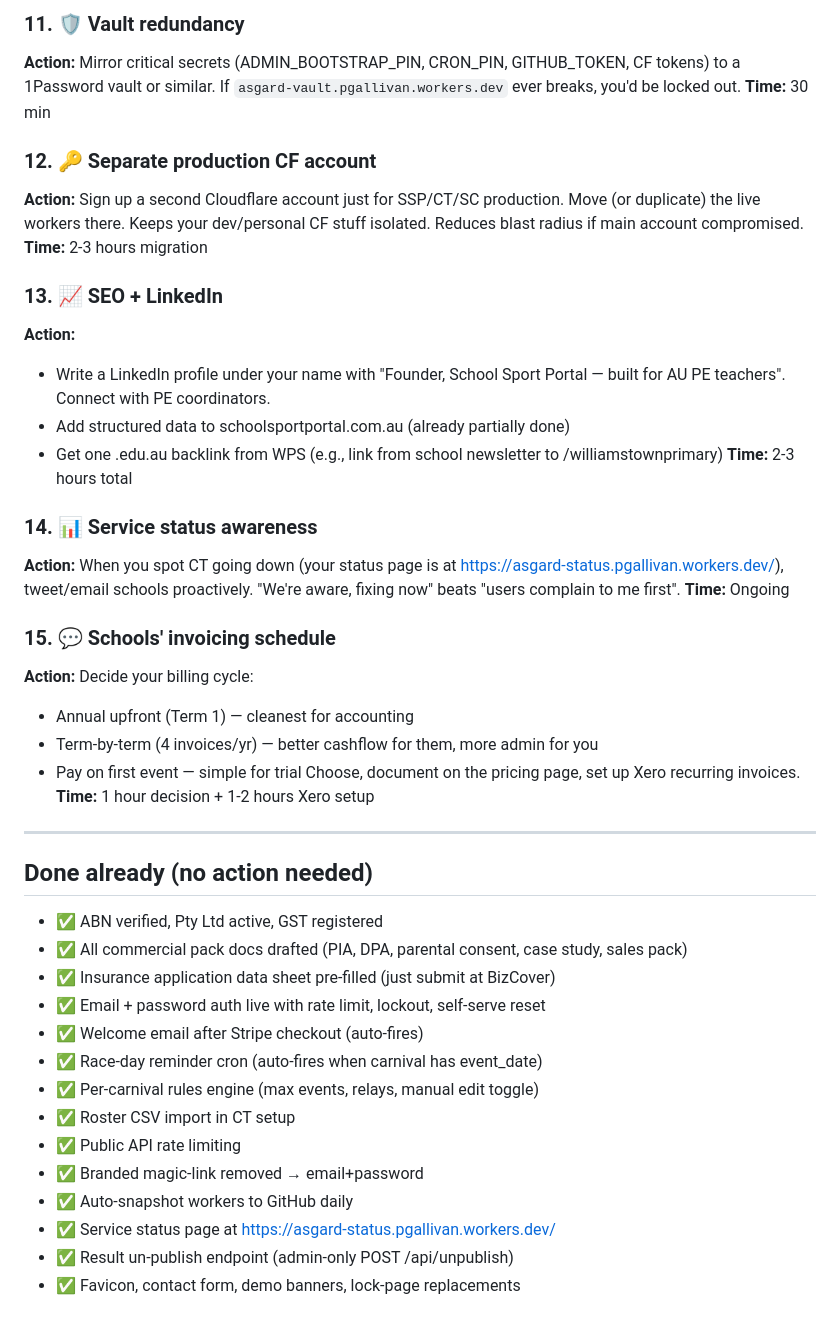
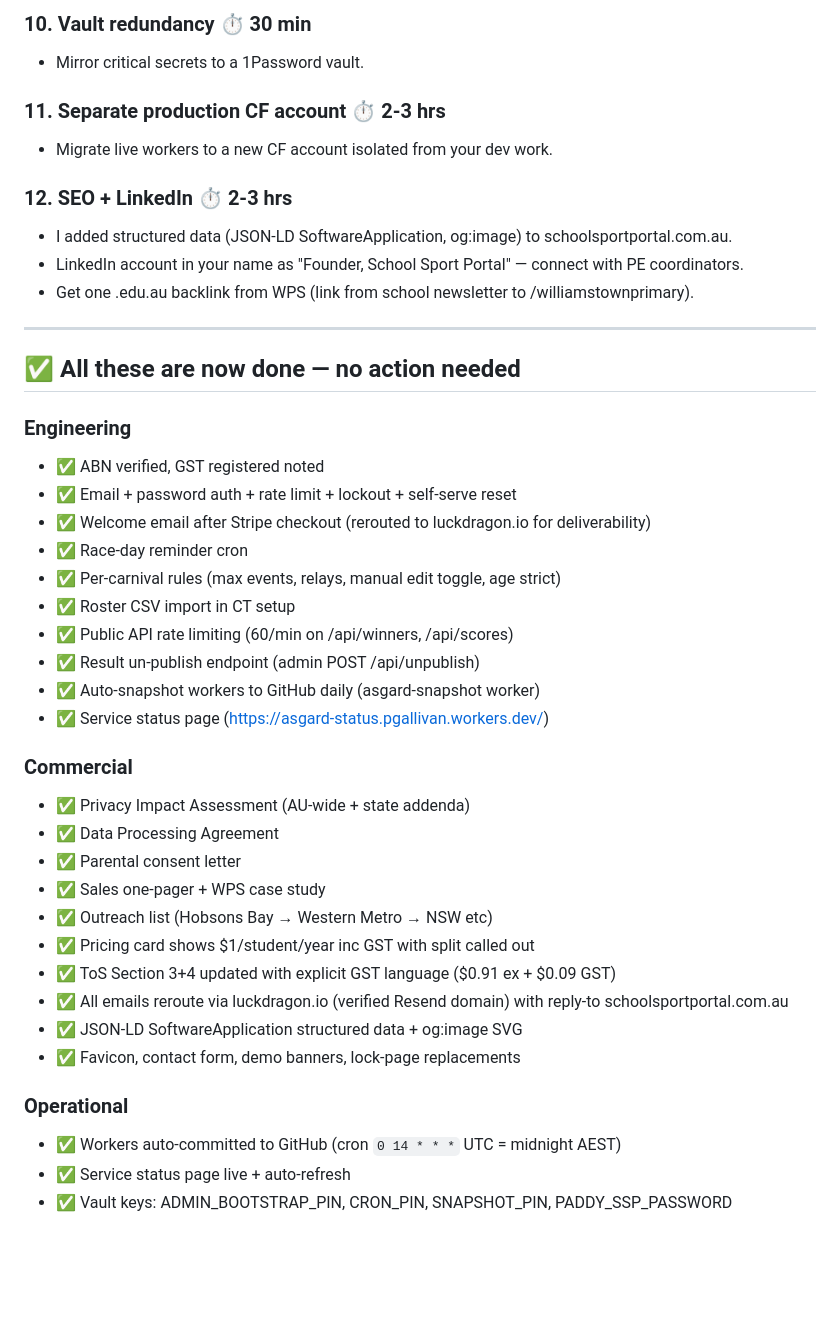
Before and after one commit to LuckDragonAsgard/asgard-workers, a Markdown page: manual/PADDY_ACTION_CHECKLIST.md, the part around one of its changes. Drawn GitHub-style; blank space fills up the shorter version.

```diff
--- a/manual/PADDY_ACTION_CHECKLIST.md
+++ b/manual/PADDY_ACTION_CHECKLIST.md
@@ -78,46 +56,44 @@ Things only you can do. Sorted by urgency.
 
-### 11. 🛡️ Vault redundancy
-**Action:** Mirror critical secrets (ADMIN_BOOTSTRAP_PIN, CRON_PIN, GITHUB_TOKEN, CF tokens) to a 1Password vault or similar. If `asgard-vault.pgallivan.workers.dev` ever breaks, you'd be locked out.
-**Time:** 30 min
+### 10. Vault redundancy ⏱ 30 min
+- Mirror critical secrets to a 1Password vault.
 
-### 12. 🔑 Separate production CF account
-**Action:** Sign up a second Cloudflare account just for SSP/CT/SC production. Move (or duplicate) the live workers there. Keeps your dev/personal CF stuff isolated. Reduces blast radius if main account compromised.
-**Time:** 2-3 hours migration
+### 11. Separate production CF account ⏱ 2-3 hrs
+- Migrate live workers to a new CF account isolated from your dev work.
 
-### 13. 📈 SEO + LinkedIn
-**Action:**
-- Write a LinkedIn profile under your name with "Founder, School Sport Portal — built for AU PE teachers". Connect with PE coordinators.
-- Add structured data to schoolsportportal.com.au (already partially done)
-- Get one .edu.au backlink from WPS (e.g., link from school newsletter to /williamstownprimary)
-**Time:** 2-3 hours total
-
-### 14. 📊 Service status awareness
-**Action:** When you spot CT going down (your status page is at https://asgard-status.pgallivan.workers.dev/), tweet/email schools proactively. "We're aware, fixing now" beats "users complain to me first".
-**Time:** Ongoing
-
-### 15. 💬 Schools' invoicing schedule
-**Action:** Decide your billing cycle:
-   - Annual upfront (Term 1) — cleanest for accounting
-   - Term-by-term (4 invoices/yr) — better cashflow for them, more admin for you
-   - Pay on first event — simple for trial
-Choose, document on the pricing page, set up Xero recurring invoices.
-**Time:** 1 hour decision + 1-2 hours Xero setup
+### 12. SEO + LinkedIn ⏱ 2-3 hrs
+- I added structured data (JSON-LD SoftwareApplication, og:image) to schoolsportportal.com.au.
+- LinkedIn account in your name as "Founder, School Sport Portal" — connect with PE coordinators.
+- Get one .edu.au backlink from WPS (link from school newsletter to /williamstownprimary).
 
 ---
 
-## Done already (no action needed)
+## ✅ All these are now done — no action needed
 
-- ✅ ABN verified, Pty Ltd active, GST registered
-- ✅ All commercial pack docs drafted (PIA, DPA, parental consent, case study, sales pack)
-- ✅ Insurance application data sheet pre-filled (just submit at BizCover)
-- ✅ Email + password auth live with rate limit, lockout, self-serve reset
-- ✅ Welcome email after Stripe checkout (auto-fires)
-- ✅ Race-day reminder cron (auto-fires when carnival has event_date)
-- ✅ Per-carnival rules engine (max events, relays, manual edit toggle)
+### Engineering
+- ✅ ABN verified, GST registered noted
+- ✅ Email + password auth + rate limit + lockout + self-serve reset
+- ✅ Welcome email after Stripe checkout (rerouted to luckdragon.io for deliverability)
+- ✅ Race-day reminder cron
+- ✅ Per-carnival rules (max events, relays, manual edit toggle, age strict)
 - ✅ Roster CSV import in CT setup
-- ✅ Public API rate limiting
-- ✅ Branded magic-link removed → email+password
-- ✅ Auto-snapshot workers to GitHub daily
-- ✅ Service status page at https://asgard-status.pgallivan.workers.dev/
-- ✅ Result un-publish endpoint (admin-only POST /api/unpublish)
+- ✅ Public API rate limiting (60/min on /api/winners, /api/scores)
+- ✅ Result un-publish endpoint (admin POST /api/unpublish)
+- ✅ Auto-snapshot workers to GitHub daily (asgard-snapshot worker)
+- ✅ Service status page (https://asgard-status.pgallivan.workers.dev/)
+
+### Commercial
+- ✅ Privacy Impact Assessment (AU-wide + state addenda)
+- ✅ Data Processing Agreement
+- ✅ Parental consent letter
+- ✅ Sales one-pager + WPS case study
+- ✅ Outreach list (Hobsons Bay → Western Metro → NSW etc)
+- ✅ Pricing card shows $1/student/year inc GST with split called out
+- ✅ ToS Section 3+4 updated with explicit GST language ($0.91 ex + $0.09 GST)
+- ✅ All emails reroute via luckdragon.io (verified Resend domain) with reply-to schoolsportportal.com.au
+- ✅ JSON-LD SoftwareApplication structured data + og:image SVG
 - ✅ Favicon, contact form, demo banners, lock-page replacements
+
+### Operational
+- ✅ Workers auto-committed to GitHub (cron `0 14 * * *` UTC = midnight AEST)
+- ✅ Service status page live + auto-refresh
+- ✅ Vault keys: ADMIN_BOOTSTRAP_PIN, CRON_PIN, SNAPSHOT_PIN, PADDY_SSP_PASSWORD
```
Also changed, not shown: other parts of manual/PADDY_ACTION_CHECKLIST.md (+34 -56 lines).
